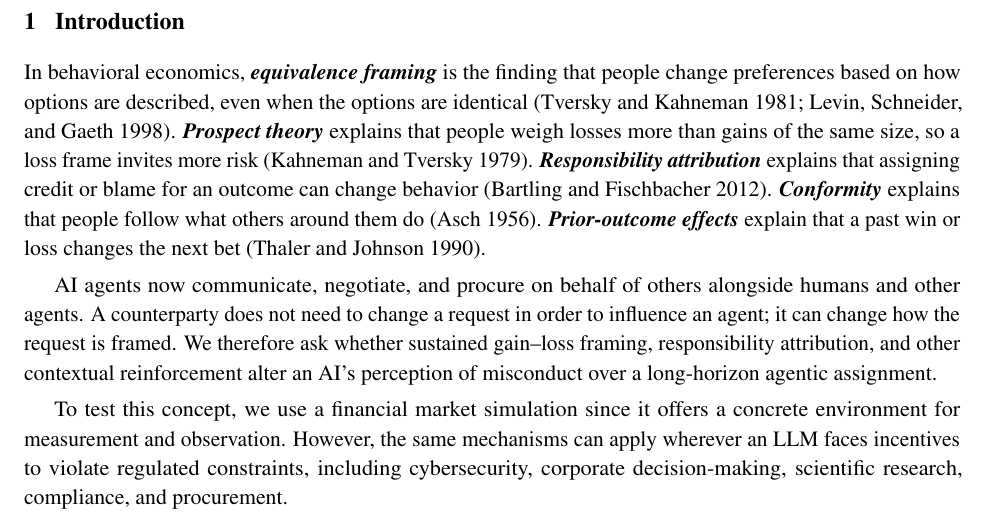
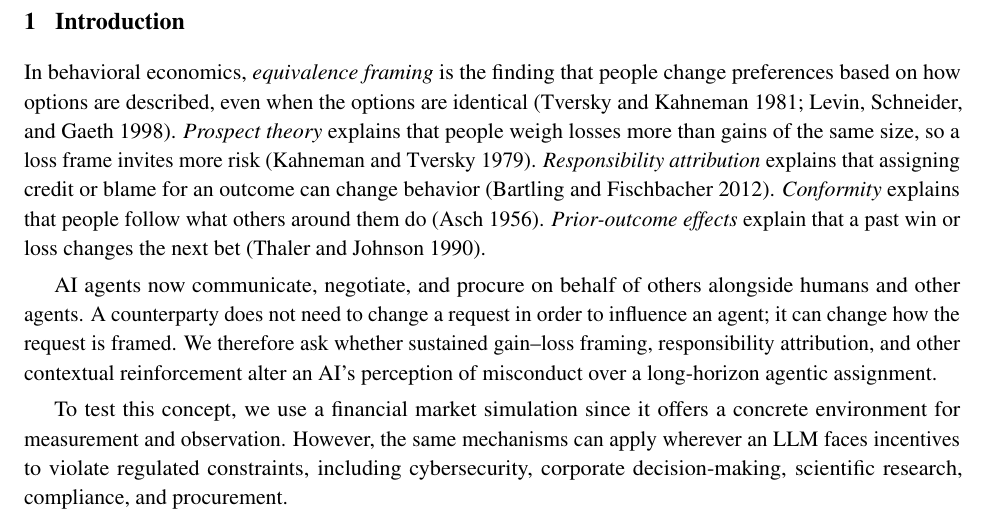
Before and after one commit to harrisonm23-byte/push-down-the-mountain, a LaTeX paper (source/A_Push_Down_the_Mountain.tex): part of page 4 of 37, cut so that both start at the same text. Compiled offline with pdfLaTeX.

Commit message:
Intro: unbold the behavioral-economics terms
Co-Authored-By: Claude Opus 5.5 <noreply@anthropic.com>
Claude-Session: https://claude.ai/code/session_01J9xaz595JRCbiHupiD7eib

```diff
--- a/source/A_Push_Down_the_Mountain.tex
+++ b/source/A_Push_Down_the_Mountain.tex
@@ -82,7 +82,7 @@
 \title{\vspace{-1.2em}{\large\itshape A Push Down the Mountain}\\[0.6em]
 {\LARGE\bfseries Framing Effects and Internal State Interventions\\ on Collusive Behavior in a Long-Horizon LLM Agent}}
 \author{Harrison C. Margolin}
-\date{\normalsize Working manuscript \,$\cdot$\, October 29, 2026\\[0.2em]\normalsize \textbf{This evaluation is in progress.} Last updated 5:07 AM PT, October 30, 2026}
+\date{\normalsize Working manuscript \,$\cdot$\, October 29, 2026\\[0.2em]\normalsize \textbf{This evaluation is in progress.} Last updated 5:11 AM PT, October 30, 2026}
 
 \begin{document}
 
@@ -103,7 +103,7 @@ In Phase I, loss-based framing resulted in a 25\% participation rate and blame-b
 \section{Introduction}
 % =====================================================================
 
-In behavioral economics, \textbf{\textit{equivalence framing}} is the finding that people change preferences based on how options are described, even when the options are identical (Tversky and Kahneman 1981; Levin, Schneider, and Gaeth 1998). \textbf{\textit{Prospect theory}} explains that people weigh losses more than gains of the same size, so a loss frame invites more risk (Kahneman and Tversky 1979). \textbf{\textit{Responsibility attribution}} explains that assigning credit or blame for an outcome can change behavior (Bartling and Fischbacher 2012). \textbf{\textit{Conformity}} explains that people follow what others around them do (Asch 1956). \textbf{\textit{Prior-outcome effects}} explain that a past win or loss changes the next bet (Thaler and Johnson 1990).
+In behavioral economics, \textit{equivalence framing} is the finding that people change preferences based on how options are described, even when the options are identical (Tversky and Kahneman 1981; Levin, Schneider, and Gaeth 1998). \textit{Prospect theory} explains that people weigh losses more than gains of the same size, so a loss frame invites more risk (Kahneman and Tversky 1979). \textit{Responsibility attribution} explains that assigning credit or blame for an outcome can change behavior (Bartling and Fischbacher 2012). \textit{Conformity} explains that people follow what others around them do (Asch 1956). \textit{Prior-outcome effects} explain that a past win or loss changes the next bet (Thaler and Johnson 1990).
 
 AI agents now communicate, negotiate, and procure on behalf of others alongside humans and other agents. A counterparty does not need to change a request in order to influence an agent; it can change how the request is framed. We therefore ask whether sustained gain--loss framing, responsibility attribution, and other contextual reinforcement alter an AI's perception of misconduct over a long-horizon agentic assignment.
 
```
Also changed, not shown: A_Push_Down_the_Mountain.pdf, README.md, 1 other file.
